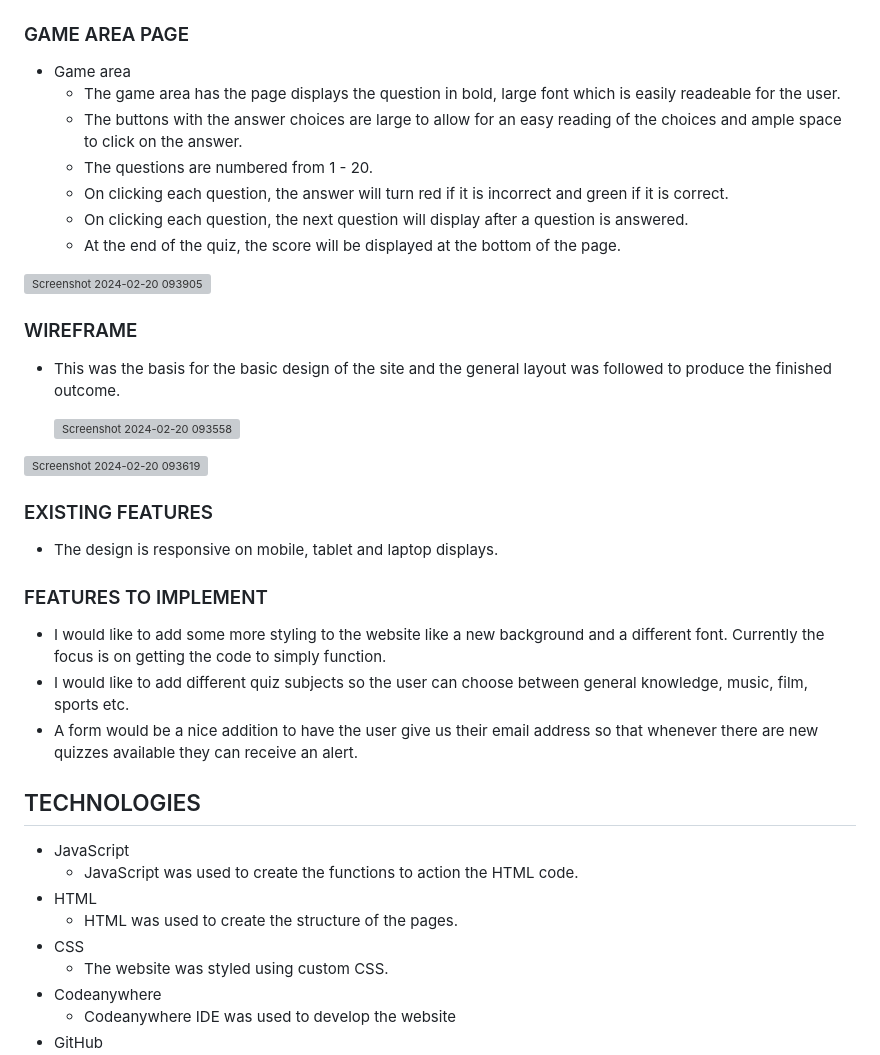
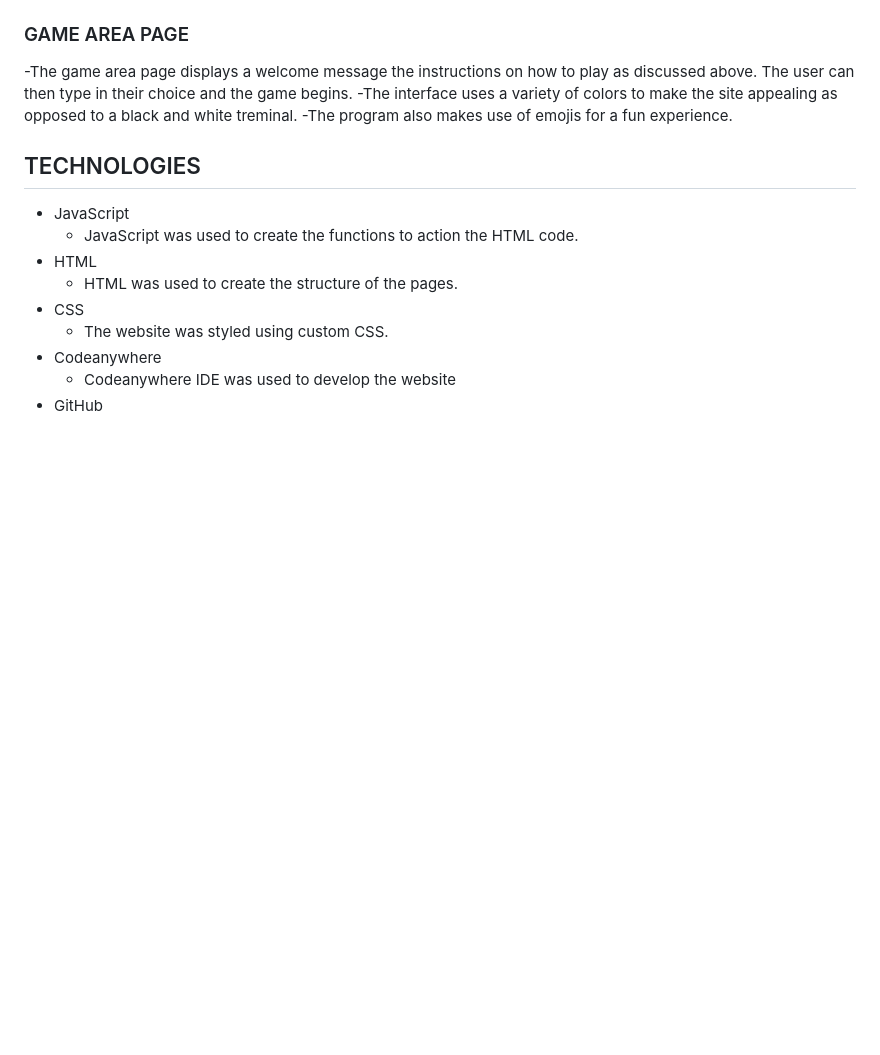
Before and after one commit to TammyGirl2015/love-rock-paper-scissors, a Markdown page: README.md, the part around the change printed below. GitHub-like rendering; blank space fills up the shorter version; grey boxes are pictures that could not be loaded.

```diff
--- a/README.md
+++ b/README.md
@@ -59,33 +32,9 @@ The image below is what the game looks like in the terminal.
 
 ### GAME AREA PAGE
 
-* Game area
-  * The game area has the page displays the question in bold, large font which is easily readeable for the user.
-  * The buttons with the answer choices are large to allow for an easy reading of the choices and ample space to click on the answer.
-  * The questions are numbered from 1 - 20.
-  * On clicking each question, the answer will turn red if it is incorrect and green if it is correct.
-  * On clicking each question, the next question will display after a question is answered.
-  * At the end of the quiz, the score will be displayed at the bottom of the page.
-
-![Screenshot 2024-02-20 093905](https://github.com/TammyGirl2015/Quizzed/assets/148330702/3ef8cc92-7304-4c73-847f-6fa4fcbfceac)
-
-### WIREFRAME
-
-* This was the basis for the basic design of the site and the general layout was followed to produce the finished outcome.
-
-  ![Screenshot 2024-02-20 093558](https://github.com/TammyGirl2015/Quizzed/assets/148330702/6abb3b92-8649-40f0-9acf-5bd879184218)
-
-![Screenshot 2024-02-20 093619](https://github.com/TammyGirl2015/Quizzed/assets/148330702/fbcbed8e-67a0-4f82-a487-ac6139e51a2b)
-
-### EXISTING FEATURES
-
-* The design is responsive on mobile, tablet and laptop displays.
-
-### FEATURES TO IMPLEMENT
-
-* I would like to add some more styling to the website like a new background and a different font. Currently the focus is on getting the code to simply function.
-* I would like to add different quiz subjects so the user can choose between general knowledge, music, film, sports etc.
-* A form would be a nice addition to have the user give us their email address so that whenever there are new quizzes available they can receive an alert.
+-The game area page displays a welcome message the instructions on how to play as discussed above. The user can then type in their choice and the game begins.
+-The interface uses a variety of colors to make the site appealing as opposed to a black and white treminal.
+-The program also makes use of emojis for a fun experience.
 
 ## TECHNOLOGIES
 
```
Also changed, not shown: other parts of README.md (+20 -47 lines).
